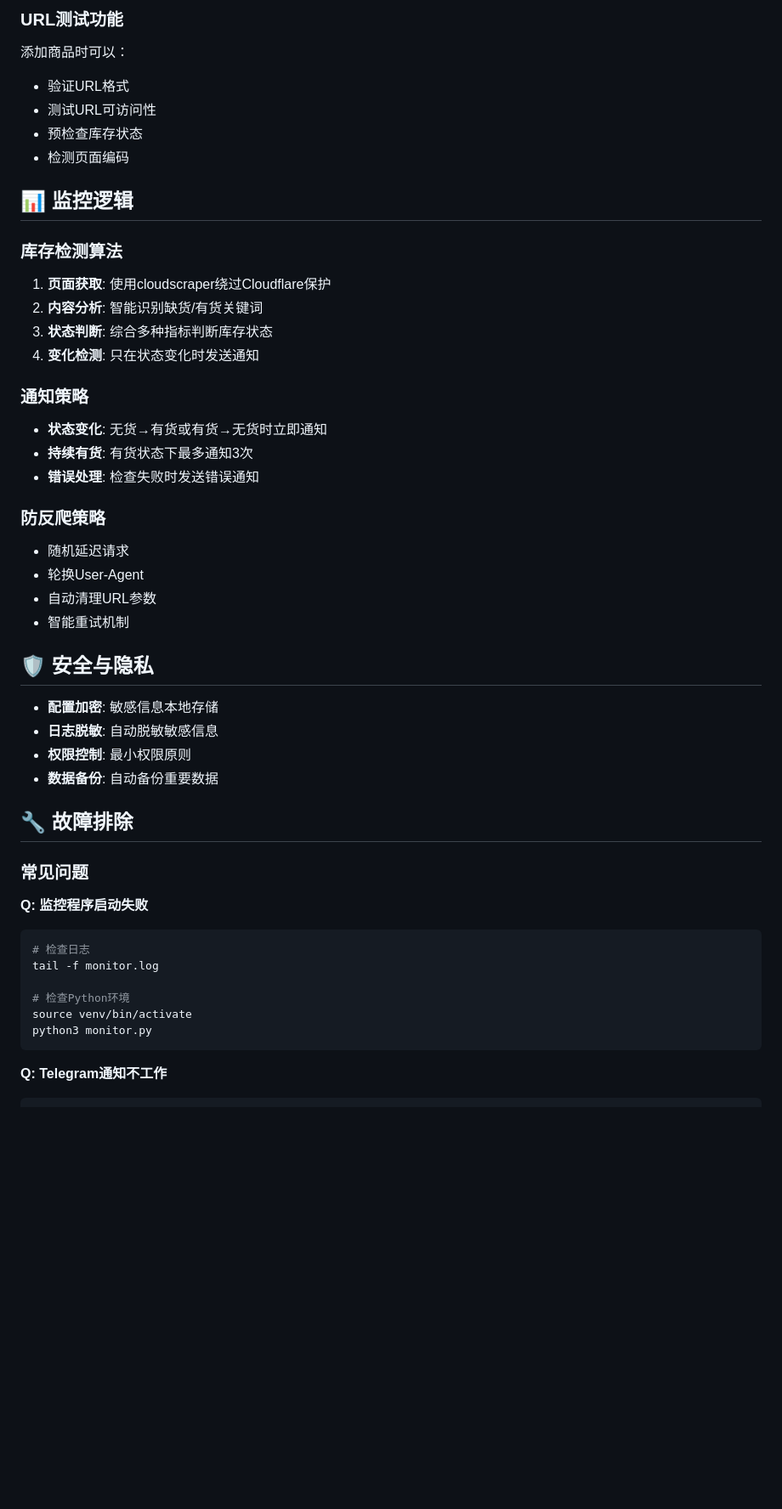
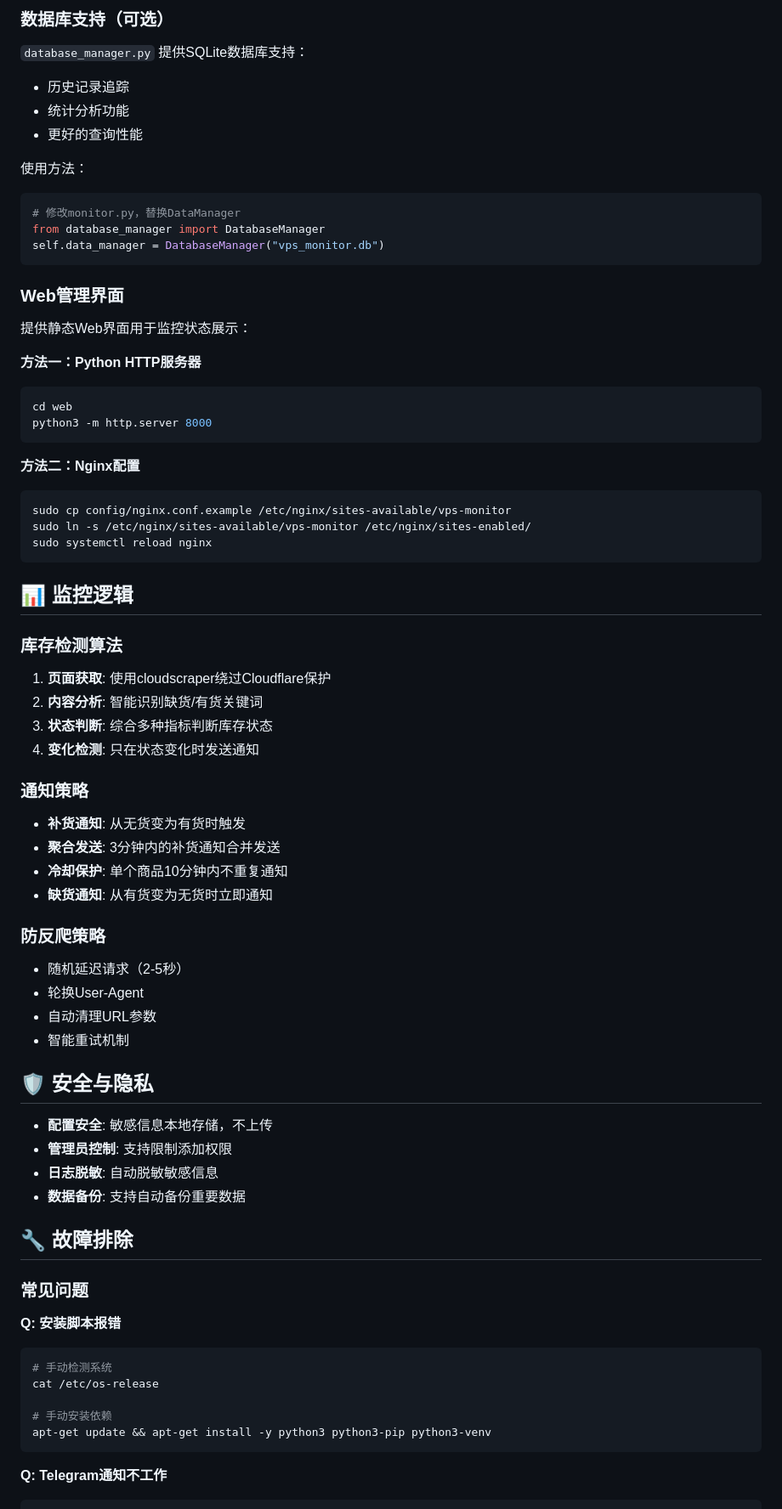
Before and after one commit to kure29/VPSMonitorBot, a Markdown page: README.md, the part around one of its changes. Shown at 85% size. Drawn GitHub-style; blank space fills up the shorter version.

````diff
--- a/README.md
+++ b/README.md
@@ -136,10 +160,32 @@ chmod +x menu.sh
 
-### URL测试功能
-添加商品时可以：
-- 验证URL格式
-- 测试URL可访问性
-- 预检查库存状态
-- 检测页面编码
+### 数据库支持（可选）
+`database_manager.py` 提供SQLite数据库支持：
+- 历史记录追踪
+- 统计分析功能
+- 更好的查询性能
+
+使用方法：
+```python
+# 修改monitor.py，替换DataManager
+from database_manager import DatabaseManager
+self.data_manager = DatabaseManager("vps_monitor.db")
+```
+
+### Web管理界面
+提供静态Web界面用于监控状态展示：
+
+**方法一：Python HTTP服务器**
+```bash
+cd web
+python3 -m http.server 8000
+```
+
+**方法二：Nginx配置**
+```bash
+sudo cp config/nginx.conf.example /etc/nginx/sites-available/vps-monitor
+sudo ln -s /etc/nginx/sites-available/vps-monitor /etc/nginx/sites-enabled/
+sudo systemctl reload nginx
+```
 
 ## 📊 监控逻辑
 
@@ -150,35 +196,35 @@ chmod +x menu.sh
 4. **变化检测**: 只在状态变化时发送通知
 
 ### 通知策略
-- **状态变化**: 无货→有货或有货→无货时立即通知
-- **持续有货**: 有货状态下最多通知3次
-- **错误处理**: 检查失败时发送错误通知
+- **补货通知**: 从无货变为有货时触发
+- **聚合发送**: 3分钟内的补货通知合并发送
+- **冷却保护**: 单个商品10分钟内不重复通知
+- **缺货通知**: 从有货变为无货时立即通知
 
 ### 防反爬策略
-- 随机延迟请求
+- 随机延迟请求（2-5秒）
 - 轮换User-Agent
 - 自动清理URL参数
 - 智能重试机制
 
 ## 🛡️ 安全与隐私
 
-- **配置加密**: 敏感信息本地存储
+- **配置安全**: 敏感信息本地存储，不上传
+- **管理员控制**: 支持限制添加权限
 - **日志脱敏**: 自动脱敏敏感信息
-- **权限控制**: 最小权限原则
-- **数据备份**: 自动备份重要数据
+- **数据备份**: 支持自动备份重要数据
 
 ## 🔧 故障排除
 
 ### 常见问题
 
-**Q: 监控程序启动失败**
+**Q: 安装脚本报错**
 ```bash
-# 检查日志
-tail -f monitor.log
+# 手动检测系统
+cat /etc/os-release
 
-# 检查Python环境
-source venv/bin/activate
-python3 monitor.py
+# 手动安装依赖
+apt-get update && apt-get install -y python3 python3-pip python3-venv
 ```
 
 **Q: Telegram通知不工作**
````
Also changed, not shown: other parts of README.md (+67 -43 lines).
